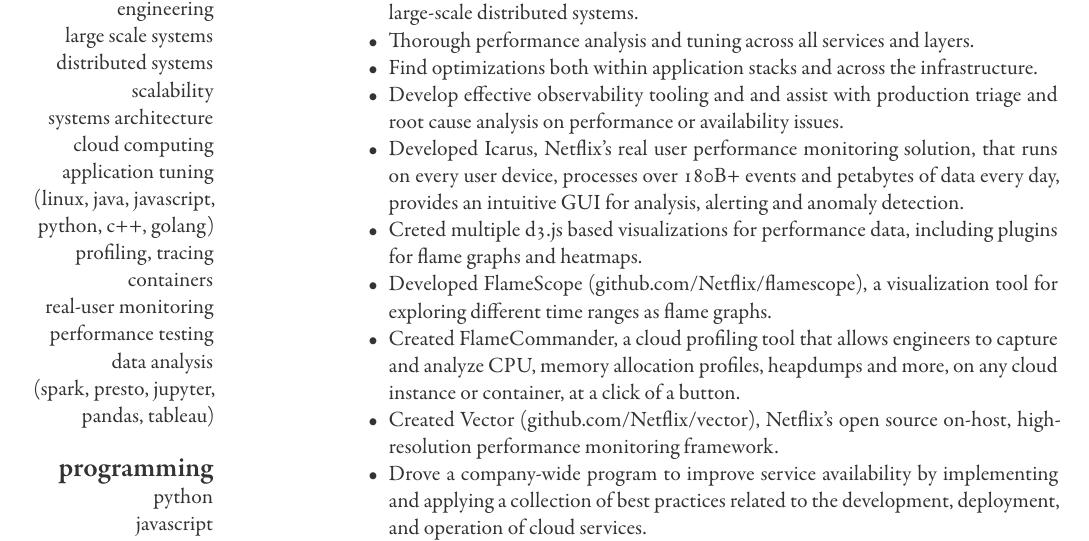
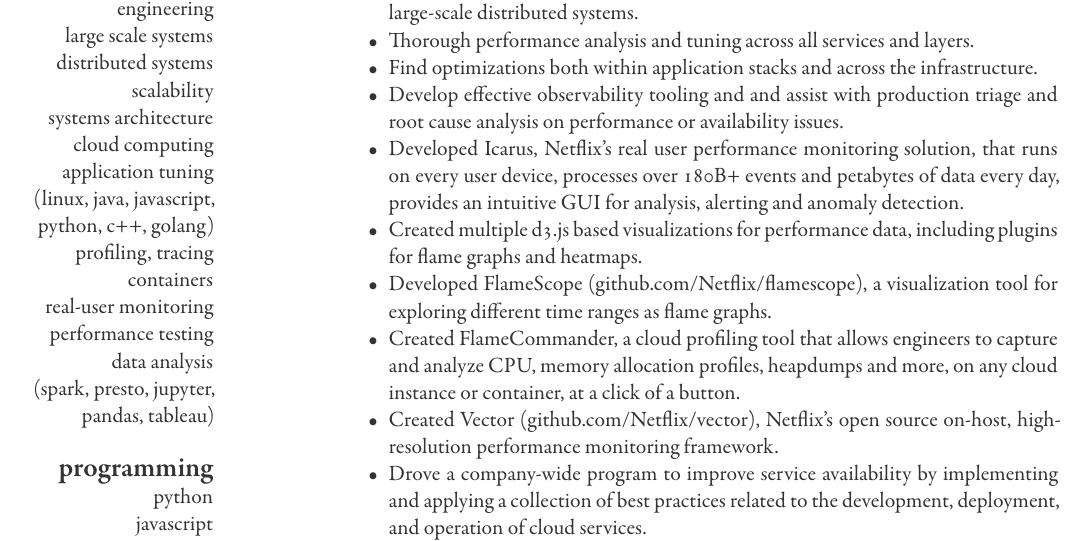
Before and after one commit to spiermar/resume, a LaTeX CV (resume.tex, which reads experience.tex): part of page 1 of 2, cut so that both start at the same text. Compiled offline with XeLaTeX.

Commit message:
fix: typo

```diff
--- a/experience.tex
+++ b/experience.tex
@@ -15,7 +15,7 @@
       \end{itemize}
       \begin{itemize}
         \item Developed Icarus, Netflix's real user performance monitoring solution, that runs on every user device, processes over 180B+ events and petabytes of data every day, provides an intuitive GUI for analysis, alerting and anomaly detection.
-        \item Creted multiple d3.js based visualizations for performance data, including plugins for flame graphs and heatmaps.
+        \item Created multiple d3.js based visualizations for performance data, including plugins for flame graphs and heatmaps.
         \item Developed FlameScope (\href{https://github.com/Netflix/flamescope}{github.com/Netflix/flamescope}), a visualization tool for exploring different time ranges as flame graphs.
         \item Created FlameCommander, a cloud profiling tool that allows engineers to capture and analyze CPU, memory allocation profiles, heapdumps and more, on any cloud instance or container, at a click of a button.
         \item Created Vector (\href{https://github.com/Netflix/vector}{github.com/Netflix/vector}), Netflix's open source on-host, high-resolution performance monitoring framework.
```
